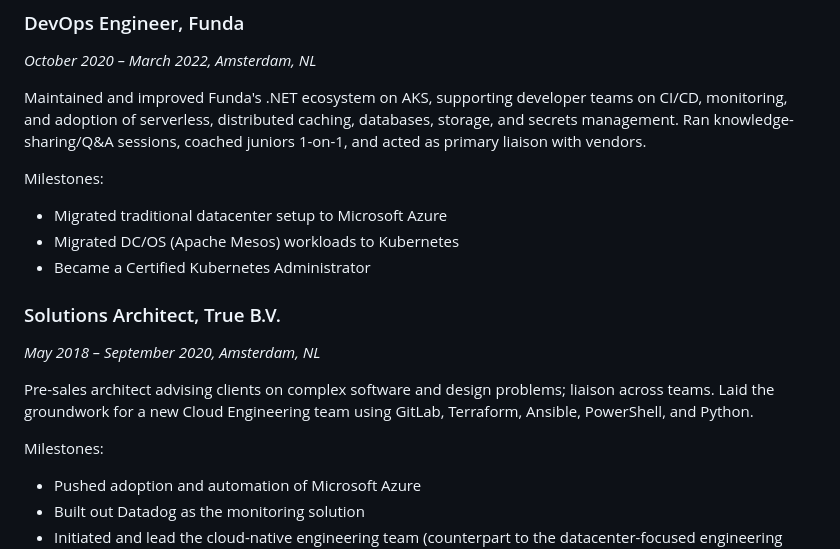
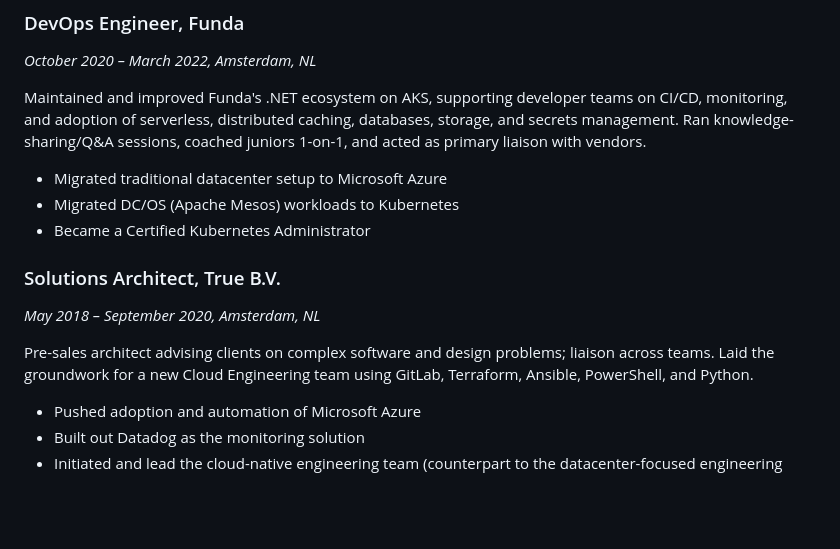
Before and after one commit to rdvansloten/cv, a Markdown page: content.md, the part around the change. Drawn GitHub-style; blank space fills up the shorter version.

Commit message:
Remove milestone details from content.md
Removed milestone bullet points from two work experiences.

```diff
--- a/content.md
+++ b/content.md
@@ -125,7 +125,6 @@ Lead a small team of cloud engineers and Azure solution architects: career devel
 
 Maintained and improved Funda's .NET ecosystem on AKS, supporting developer teams on CI/CD, monitoring, and adoption of serverless, distributed caching, databases, storage, and secrets management. Ran knowledge-sharing/Q&A sessions, coached juniors 1-on-1, and acted as primary liaison with vendors.
 
-Milestones:
 - Migrated traditional datacenter setup to Microsoft Azure
 - Migrated DC/OS (Apache Mesos) workloads to Kubernetes
 - Became a Certified Kubernetes Administrator
@@ -135,7 +134,6 @@ Milestones:
 
 Pre-sales architect advising clients on complex software and design problems; liaison across teams. Laid the groundwork for a new Cloud Engineering team using GitLab, Terraform, Ansible, PowerShell, and Python.
 
-Milestones:
 - Pushed adoption and automation of Microsoft Azure
 - Built out Datadog as the monitoring solution
 - Initiated and lead the cloud-native engineering team (counterpart to the datacenter-focused engineering teams)
```
